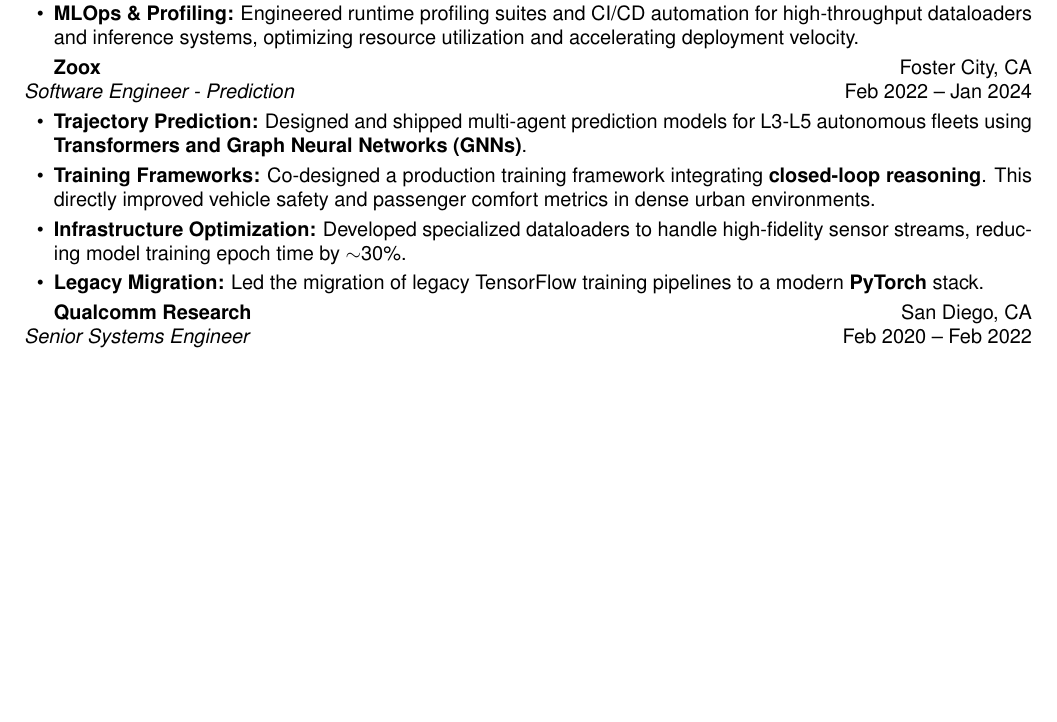
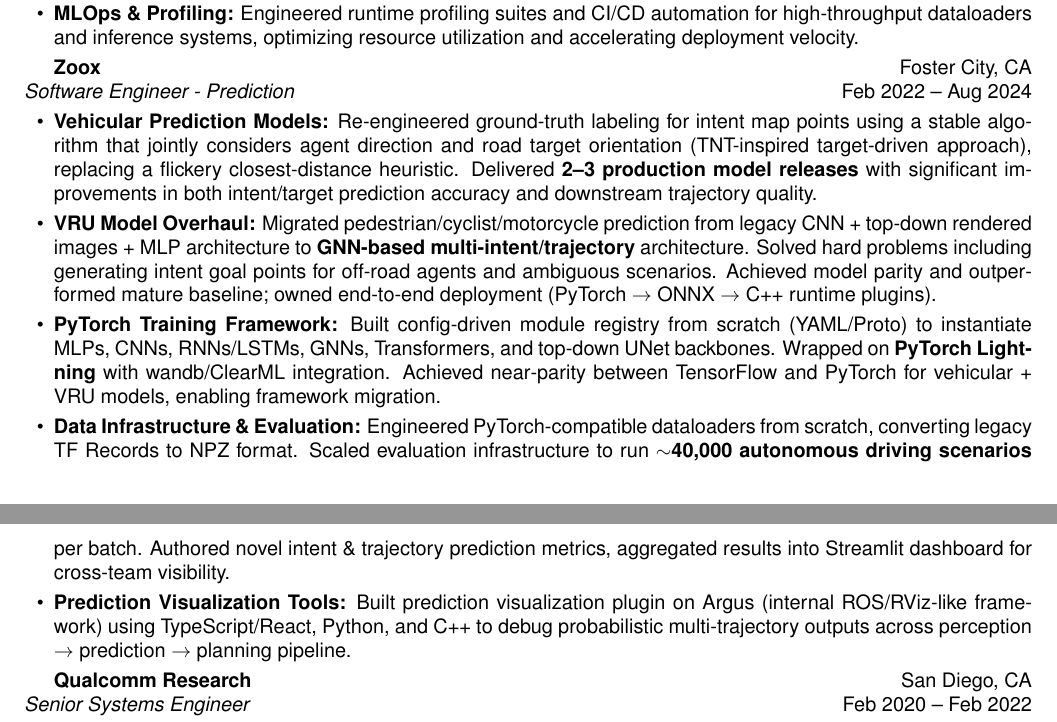
Before and after one commit to gopikrishtummala/gopikrishtummala.github.io, a LaTeX CV (resume/resume.tex): part of page 1 of 3 before the commit and two parts of pages 1 and 2 of 3 after it, the two joined at a grey line, cut so that both start at the same text, the shorter picture padded with empty space. Compiled offline with pdfLaTeX.

Commit message:
Update Zoox section in resume with improved technical details
- Enhanced vehicular prediction models section with stable ground-truth labeling algorithm
- Added VRU model overhaul details (CNN/MLP → GNN architecture migration)
- Expanded PyTorch training framework section with config-driven registry details
- Added data infrastructure and evaluation metrics work
- Included prediction visualization tools development
- Updated timeline to Aug 2024

```diff
--- a/resume/resume.tex
+++ b/resume/resume.tex
@@ -78,12 +78,13 @@
 \end{itemize}
 
 \textbf{Zoox} \hfill Foster City, CA \\
-\textit{Software Engineer - Prediction} \hfill Feb 2022 -- Jan 2024
+\textit{Software Engineer - Prediction} \hfill Feb 2022 -- Aug 2024
 \begin{itemize}
-    \item \textbf{Trajectory Prediction:} Designed and shipped multi-agent prediction models for L3-L5 autonomous fleets using \textbf{Transformers and Graph Neural Networks (GNNs)}.
-    \item \textbf{Training Frameworks:} Co-designed a production training framework integrating \textbf{closed-loop reasoning}. This directly improved vehicle safety and passenger comfort metrics in dense urban environments.
-    \item \textbf{Infrastructure Optimization:} Developed specialized dataloaders to handle high-fidelity sensor streams, reducing model training epoch time by $\sim$30\%.
-    \item \textbf{Legacy Migration:} Led the migration of legacy TensorFlow training pipelines to a modern \textbf{PyTorch} stack.
+    \item \textbf{Vehicular Prediction Models:} Re-engineered ground-truth labeling for intent map points using a stable algorithm that jointly considers agent direction and road target orientation (TNT-inspired target-driven approach), replacing a flickery closest-distance heuristic. Delivered \textbf{2--3 production model releases} with significant improvements in both intent/target prediction accuracy and downstream trajectory quality.
+    \item \textbf{VRU Model Overhaul:} Migrated pedestrian/cyclist/motorcycle prediction from legacy CNN + top-down rendered images + MLP architecture to \textbf{GNN-based multi-intent/trajectory} architecture. Solved hard problems including generating intent goal points for off-road agents and ambiguous scenarios. Achieved model parity and outperformed mature baseline; owned end-to-end deployment (PyTorch $\rightarrow$ ONNX $\rightarrow$ C++ runtime plugins).
+    \item \textbf{PyTorch Training Framework:} Built config-driven module registry from scratch (YAML/Proto) to instantiate MLPs, CNNs, RNNs/LSTMs, GNNs, Transformers, and top-down UNet backbones. Wrapped on \textbf{PyTorch Lightning} with wandb/ClearML integration. Achieved near-parity between TensorFlow and PyTorch for vehicular + VRU models, enabling framework migration.
+    \item \textbf{Data Infrastructure \& Evaluation:} Engineered PyTorch-compatible dataloaders from scratch, converting legacy TF Records to NPZ format. Scaled evaluation infrastructure to run \textbf{$\sim$40,000 autonomous driving scenarios} per batch. Authored novel intent \& trajectory prediction metrics, aggregated results into Streamlit dashboard for cross-team visibility.
+    \item \textbf{Prediction Visualization Tools:} Built prediction visualization plugin on Argus (internal ROS/RViz-like framework) using TypeScript/React, Python, and C++ to debug probabilistic multi-trajectory outputs across perception $\rightarrow$ prediction $\rightarrow$ planning pipeline.
 \end{itemize}
 
 \textbf{Qualcomm Research} \hfill San Diego, CA \\
```
Also changed, not shown: resume/resume.pdf (added).
